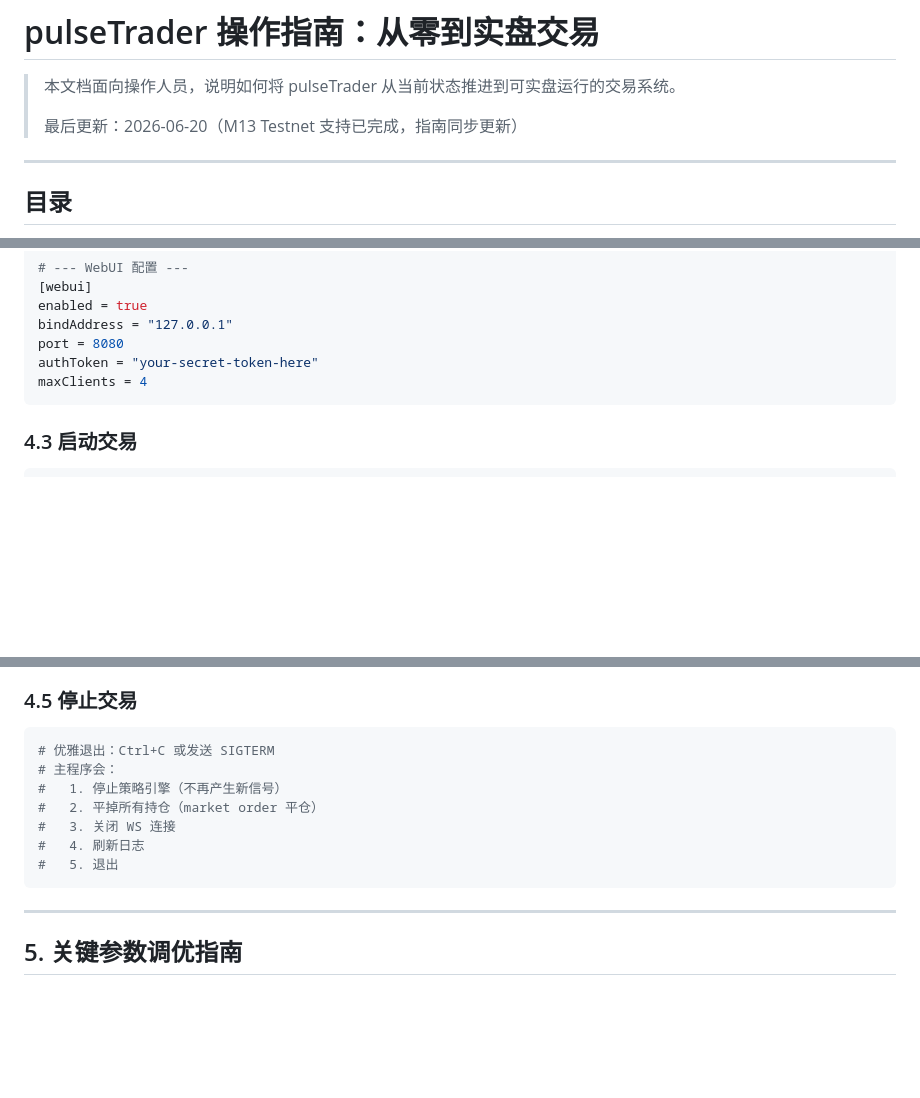
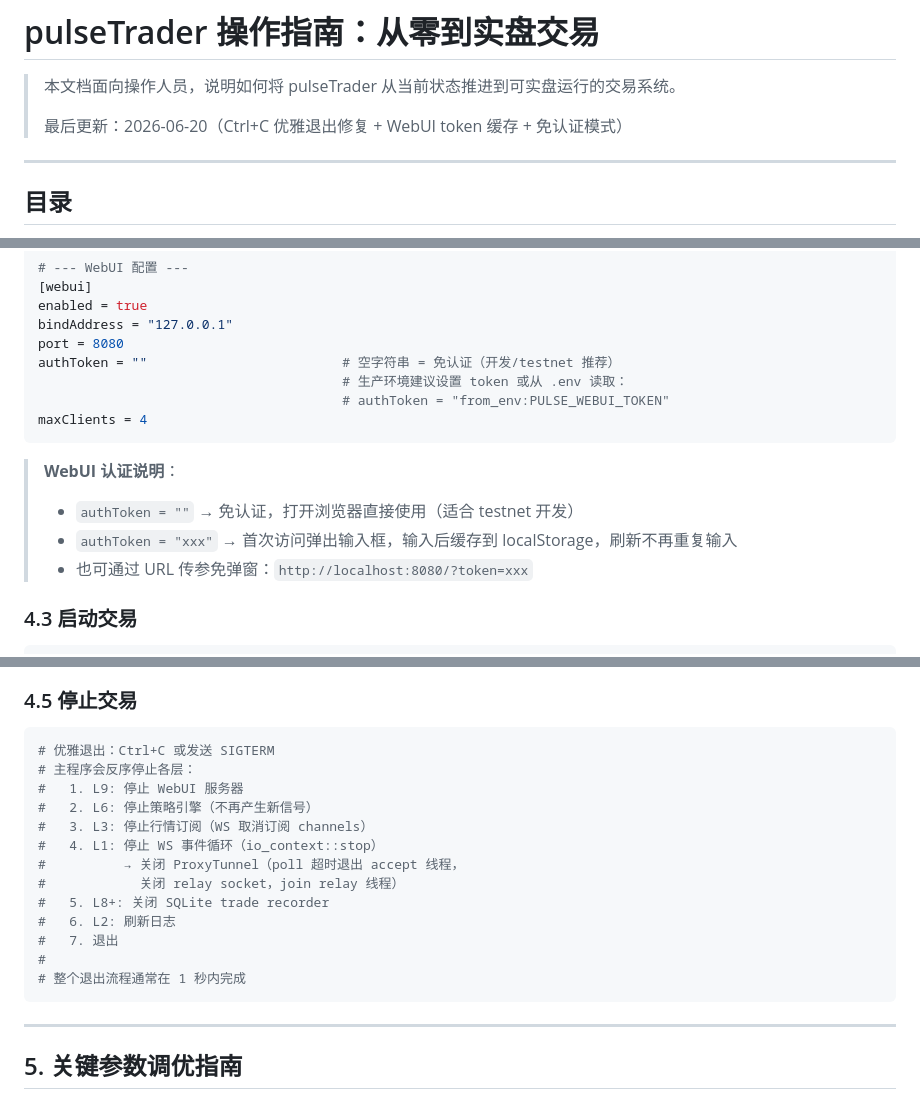
Before and after one commit to James-Xue/pulseTrader, a Markdown page: docs/OPERATIONAL_GUIDE.md, 3 parts joined by grey strips. Drawn GitHub-style; blank space fills up the shorter version.

````diff
--- a/docs/OPERATIONAL_GUIDE.md
+++ b/docs/OPERATIONAL_GUIDE.md
@@ -2,7 +2,7 @@
 
 > 本文档面向操作人员，说明如何将 pulseTrader 从当前状态推进到可实盘运行的交易系统。
 >
-> 最后更新：2026-06-20（M13 Testnet 支持已完成，指南同步更新）
+> 最后更新：2026-06-20（Ctrl+C 优雅退出修复 + WebUI token 缓存 + 免认证模式）
 
 ---
 
@@ -287,9 +287,16 @@ requestTimeoutMs = 30000
 enabled = true
 bindAddress = "127.0.0.1"
 port = 8080
-authToken = "your-secret-token-here"
+authToken = ""                         # 空字符串 = 免认证（开发/testnet 推荐）
+                                       # 生产环境建议设置 token 或从 .env 读取：
+                                       # authToken = "from_env:PULSE_WEBUI_TOKEN"
 maxClients = 4
 ```
+
+> **WebUI 认证说明**：
+> - `authToken = ""` → 免认证，打开浏览器直接使用（适合 testnet 开发）
+> - `authToken = "xxx"` → 首次访问弹出输入框，输入后缓存到 localStorage，刷新不再重复输入
+> - 也可通过 URL 传参免弹窗：`http://localhost:8080/?token=xxx`
 
 ### 4.3 启动交易
 
@@ -329,12 +336,18 @@ tail -f logs/ai.log          # AI 分析结果
 
 ```bash
 # 优雅退出：Ctrl+C 或发送 SIGTERM
-# 主程序会：
-#   1. 停止策略引擎（不再产生新信号）
-#   2. 平掉所有持仓（market order 平仓）
-#   3. 关闭 WS 连接
-#   4. 刷新日志
-#   5. 退出
+# 主程序会反序停止各层：
+#   1. L9: 停止 WebUI 服务器
+#   2. L6: 停止策略引擎（不再产生新信号）
+#   3. L3: 停止行情订阅（WS 取消订阅 channels）
+#   4. L1: 停止 WS 事件循环（io_context::stop）
+#          → 关闭 ProxyTunnel（poll 超时退出 accept 线程，
+#            关闭 relay socket，join relay 线程）
+#   5. L8+: 关闭 SQLite trade recorder
+#   6. L2: 刷新日志
+#   7. 退出
+#
+# 整个退出流程通常在 1 秒内完成
 ```
 
 ---
````
Also changed, not shown: other parts of docs/OPERATIONAL_GUIDE.md (+3 -3 lines), .claude/project-memory.md (+13 -1 lines), README.md (+3 -3 lines).
